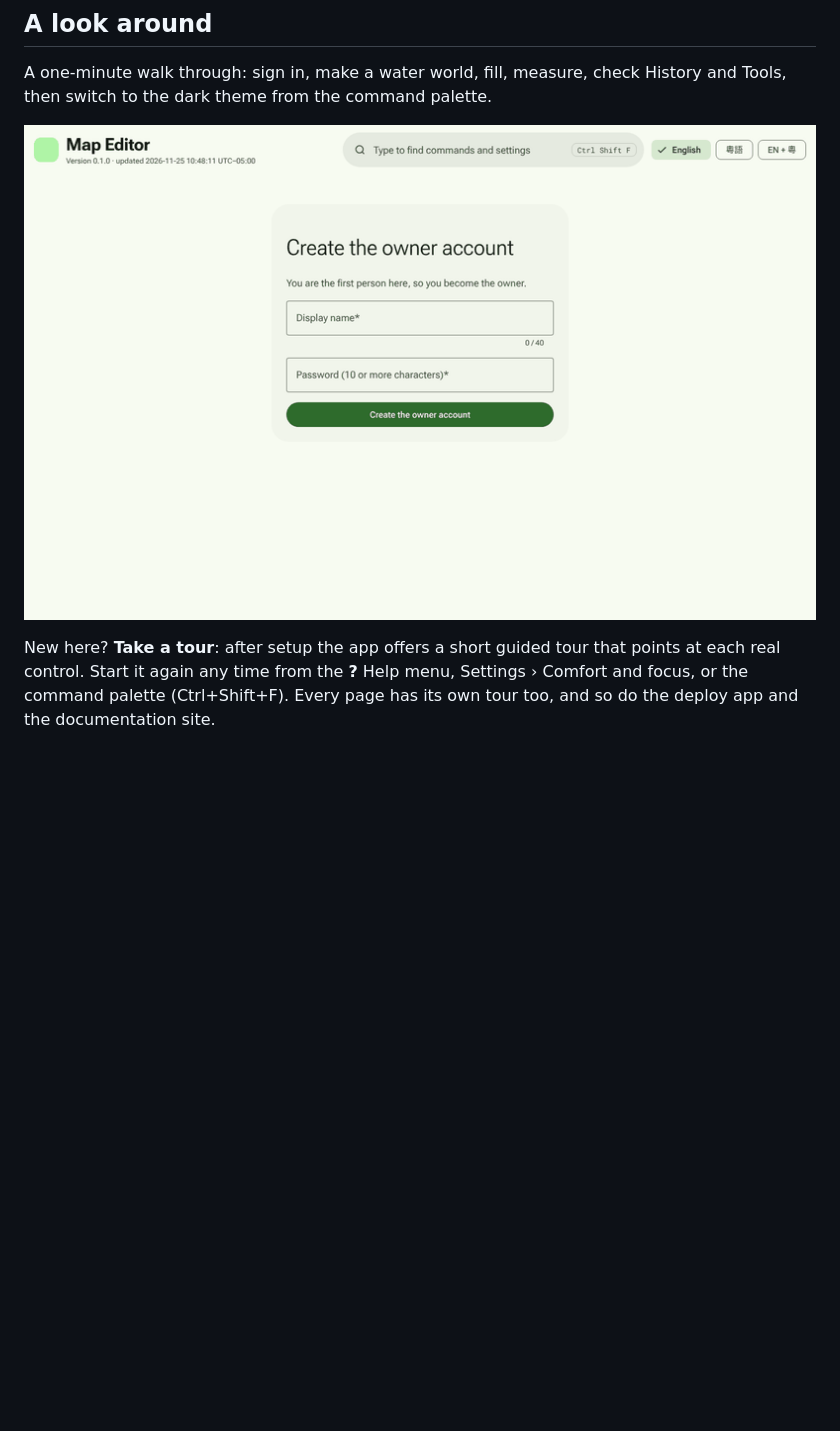
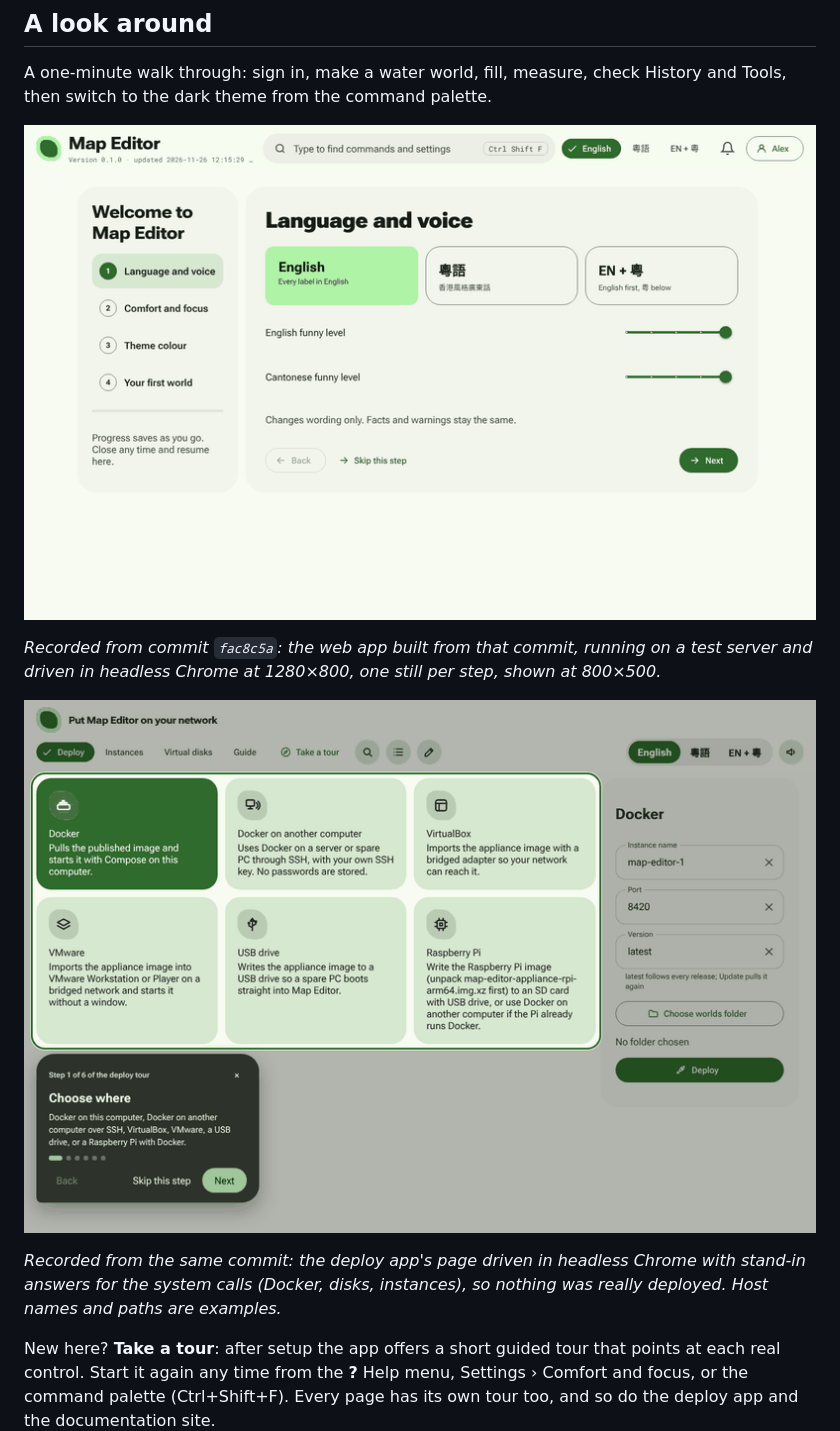
Before and after one commit to Ding-Ding-Projects/map-editor, a Markdown page: README.md, the part around the change. Rendered like a GitHub page; pictures changed too: docs/screenshots/deploy-walkthrough.gif (added), docs/screenshots/walkthrough.gif; blank space fills up the shorter version.

```diff
--- a/README.md
+++ b/README.md
@@ -22,7 +22,13 @@ A separate **Map Editor Deploy** app does each of those in one click and gives y
 
 A one-minute walk through: sign in, make a water world, fill, measure, check History and Tools, then switch to the dark theme from the command palette.
 
-![Walkthrough of Map Editor: setup, a new world, an edit, the map toolbar, History, Tools and the command palette](docs/screenshots/walkthrough.gif)
+![Walkthrough of Map Editor: first-run setup with the comfort switches, the worlds list and its search, an area selected on the map, the map menu, the command palette, the New tab list, the account menu, Settings with an explanation unfolded, sounds, Tools and About](docs/screenshots/walkthrough.gif)
+
+*Recorded from commit `fac8c5a`: the web app built from that commit, running on a test server and driven in headless Chrome at 1280×800, one still per step, shown at 800×500.*
+
+![Walkthrough of the deploy app: choosing where to run it, the guided tour, the instances list with one ticked, virtual disks, the new disk form, the built-in guide and the own-words dialog](docs/screenshots/deploy-walkthrough.gif)
+
+*Recorded from the same commit: the deploy app's page driven in headless Chrome with stand-in answers for the system calls (Docker, disks, instances), so nothing was really deployed. Host names and paths are examples.*
 
 New here? **Take a tour**: after setup the app offers a short guided tour that points at each real control. Start it again any time from the **?** Help menu, Settings › Comfort and focus, or the command palette (Ctrl+Shift+F). Every page has its own tour too, and so do the deploy app and the documentation site.
 
```
Also changed, not shown: docs/features/INVENTORY.md (+2 -2 lines), 3 other files.
